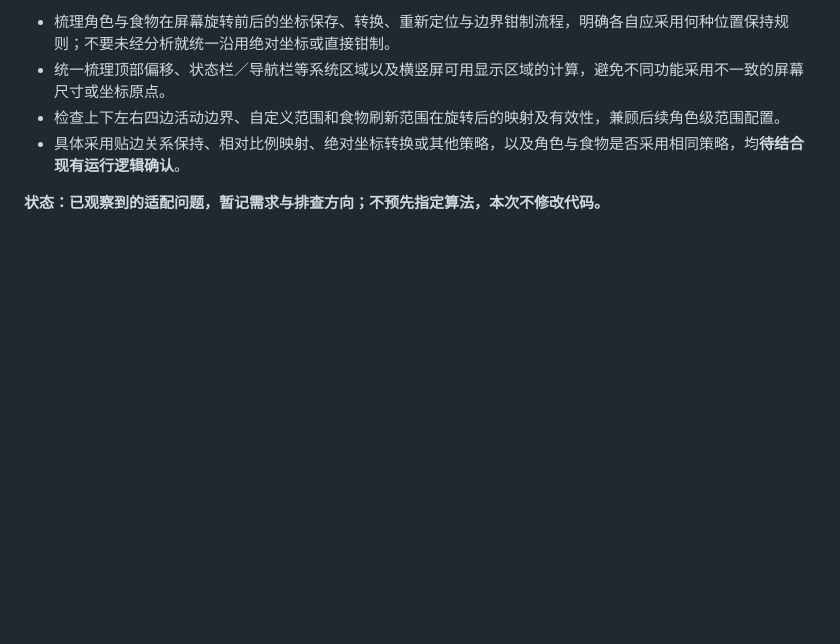
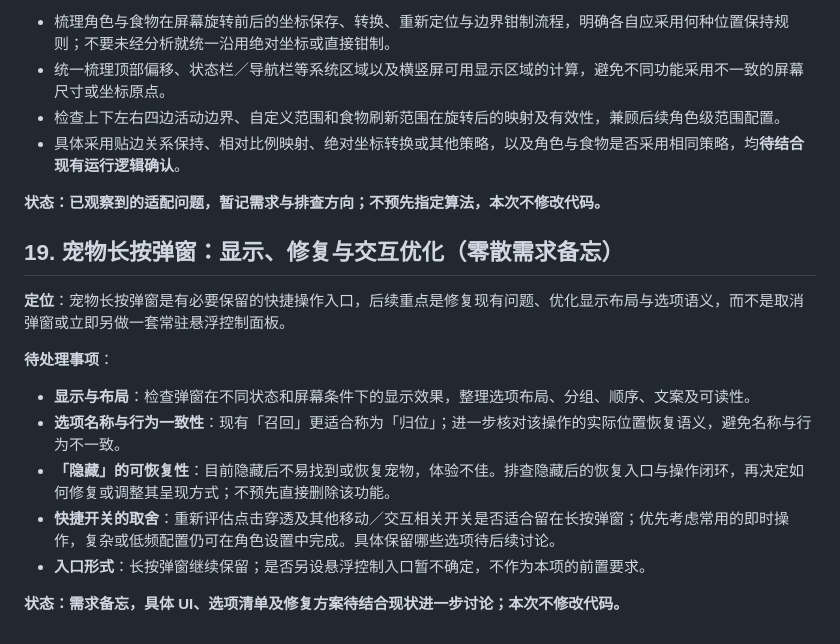
Before and after one commit to cx229/CakePet_Android, a Markdown page: plan.md, the part around the change. Rendered like a GitHub page; blank space fills up the shorter version.

Commit message:
docs: note long-press pet popup fixes and UX improvements

```diff
--- a/plan.md
+++ b/plan.md
@@ -426,3 +426,17 @@ CakePet 现有设置项之间存在父子依赖关系，但界面未充分表达
 - 具体采用贴边关系保持、相对比例映射、绝对坐标转换或其他策略，以及角色与食物是否采用相同策略，均**待结合现有运行逻辑确认**。
 
 **状态：已观察到的适配问题，暂记需求与排查方向；不预先指定算法，本次不修改代码。**
+
+
+## 19. 宠物长按弹窗：显示、修复与交互优化（零散需求备忘）
+
+**定位**：宠物长按弹窗是有必要保留的快捷操作入口，后续重点是修复现有问题、优化显示布局与选项语义，而不是取消弹窗或立即另做一套常驻悬浮控制面板。
+
+**待处理事项**：
+- **显示与布局**：检查弹窗在不同状态和屏幕条件下的显示效果，整理选项布局、分组、顺序、文案及可读性。
+- **选项名称与行为一致性**：现有「召回」更适合称为「归位」；进一步核对该操作的实际位置恢复语义，避免名称与行为不一致。
+- **「隐藏」的可恢复性**：目前隐藏后不易找到或恢复宠物，体验不佳。排查隐藏后的恢复入口与操作闭环，再决定如何修复或调整其呈现方式；不预先直接删除该功能。
+- **快捷开关的取舍**：重新评估点击穿透及其他移动／交互相关开关是否适合留在长按弹窗；优先考虑常用的即时操作，复杂或低频配置仍可在角色设置中完成。具体保留哪些选项待后续讨论。
+- **入口形式**：长按弹窗继续保留；是否另设悬浮控制入口暂不确定，不作为本项的前置要求。
+
+**状态：需求备忘，具体 UI、选项清单及修复方案待结合现状进一步讨论；本次不修改代码。**
```
